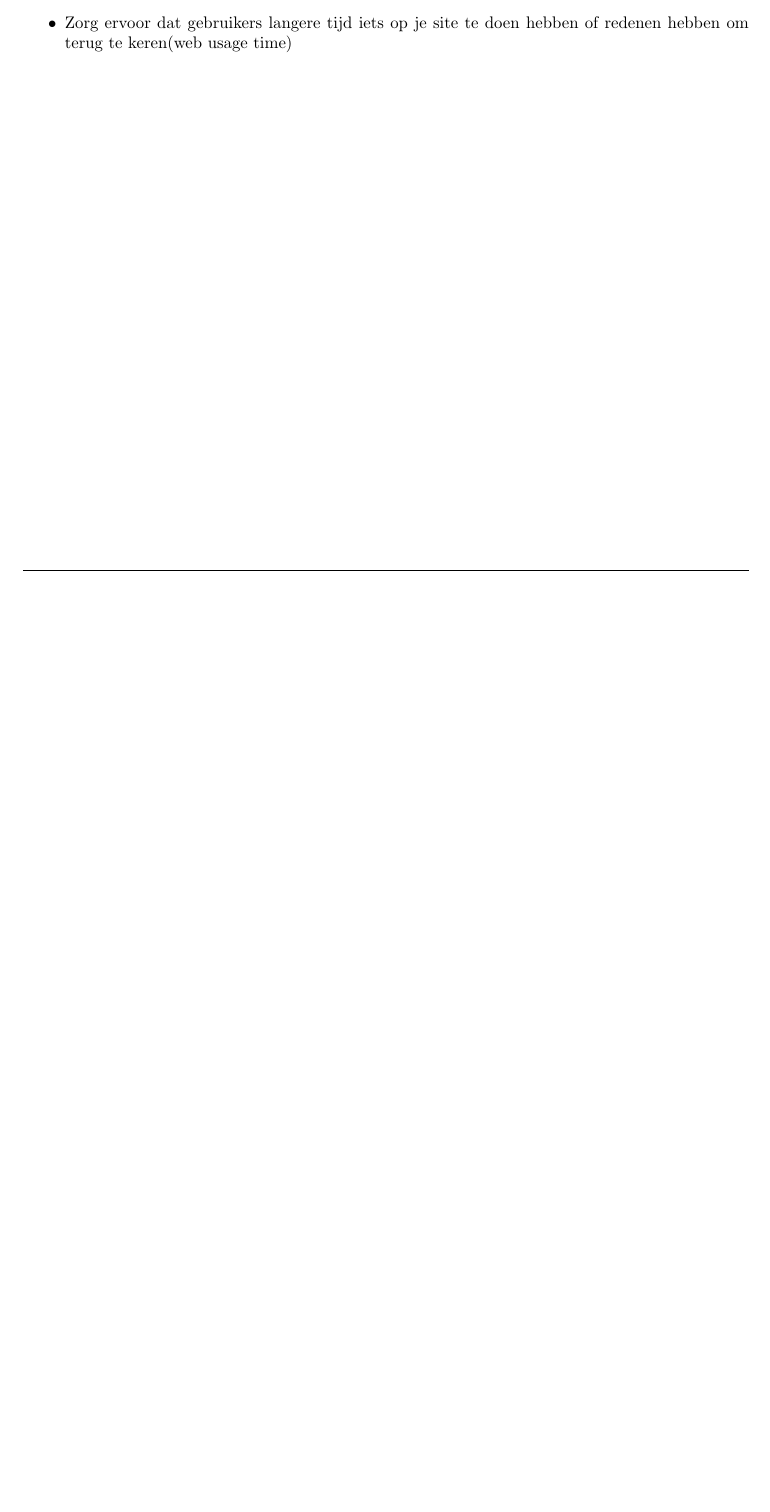
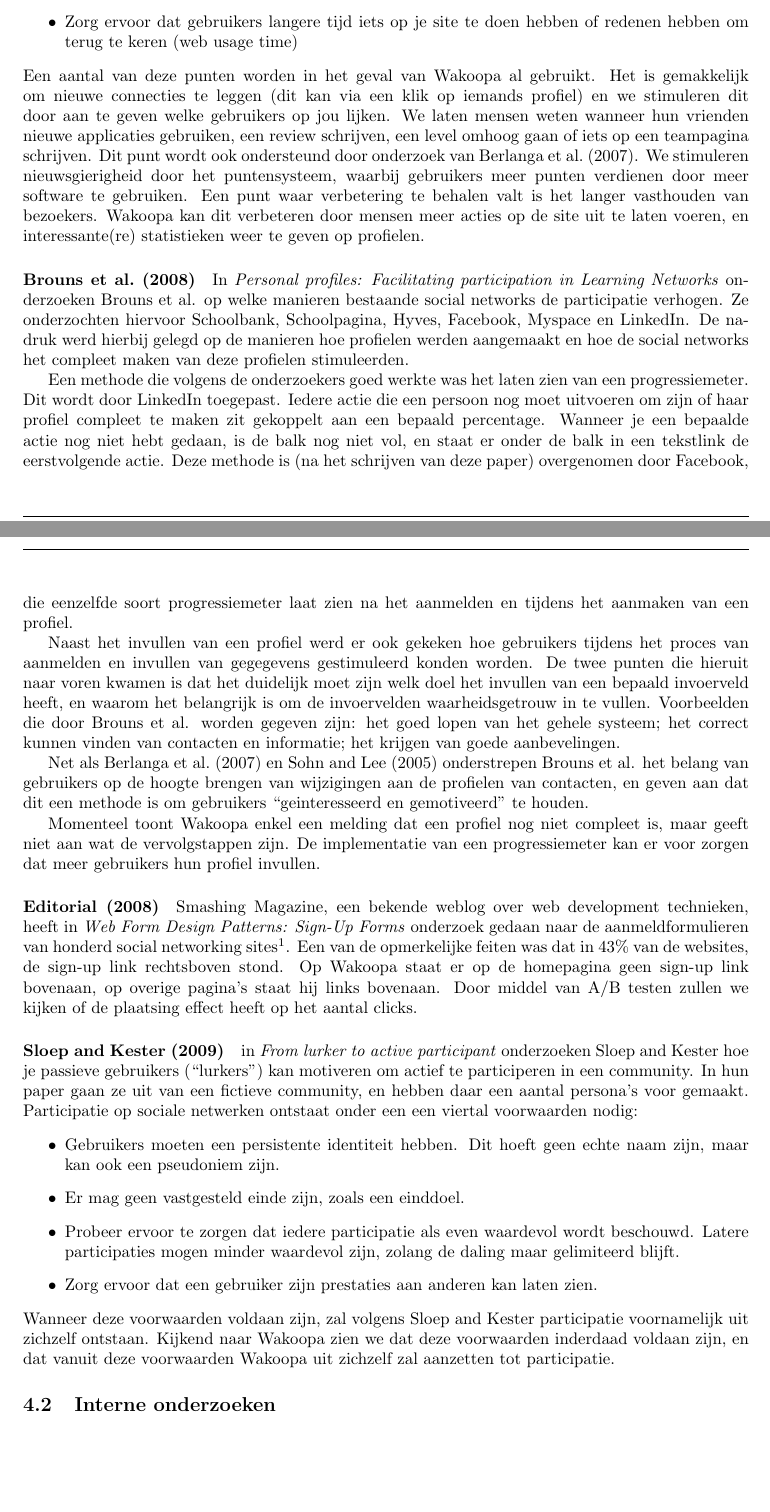
Before and after one commit to Kilian/Graduation, a LaTeX document (source/verslag.tex): part of page 7 of 14 before the commit and two parts of pages 7 and 8 of 15 after it, the two joined at a grey line, cut so that both start at the same text, the shorter picture padded with empty space. Compiled offline with pdfLaTeX.

Commit message:
write up all the research for chapter 1, update log

```diff
--- a/source/verslag.tex
+++ b/source/verslag.tex
@@ -9,7 +9,7 @@
   \bibpunct{(}{)}{;}{a}{,}{,}
 
   % metadata
-  \title{\textsc{Gebruiksvriendelijkheid~van Sociale~Netwerken} \linebreak (werktitel) \linebreak $Afstudeerverslag$}
+  \title{\textsc{Gebruiksvriendelijkheid~van Parcitipatie op Sociale~Netwerken} \linebreak (werktitel) \linebreak $Afstudeerverslag$}
   \author{\textbf{Kilian Valkhof}\\
   Hogeschool Rotterdam\\
   \\
@@ -188,4 +188,36 @@
         \end{itemize}
+        Een aantal van deze punten worden in het geval van Wakoopa al gebruikt. Het is gemakkelijk om nieuwe connecties te leggen (dit kan via een klik op iemands profiel) en we stimuleren dit door aan te geven welke gebruikers op jou lijken. We laten mensen weten wanneer hun vrienden nieuwe applicaties gebruiken, een review schrijven, een level omhoog gaan of iets op een teampagina schrijven. Dit punt wordt ook ondersteund door onderzoek van \cite{Berlanga2007}. We stimuleren nieuwsgierigheid door het puntensysteem, waarbij gebruikers meer punten verdienen door meer software te gebruiken. Een punt waar verbetering te behalen valt is het langer vasthouden van bezoekers. Wakoopa kan dit verbeteren door mensen meer acties op de site uit te laten voeren, en interessante(re) statistieken weer te geven op profielen.
+
+    \paragraph{\cite{Brouns2008}}
+
+    In \emph{Personal profiles: Facilitating participation in Learning Networks} onderzoeken \citeauthor{Brouns2008} op welke manieren bestaande social networks de participatie verhogen. Ze onderzochten hiervoor Schoolbank, Schoolpagina, Hyves, Facebook, Myspace en LinkedIn. De nadruk werd hierbij gelegd op de manieren hoe profielen werden aangemaakt en hoe de social networks het compleet maken van deze profielen stimuleerden.
+
+    Een methode die volgens de onderzoekers goed werkte was het laten zien van een progressiemeter. Dit wordt door LinkedIn toegepast. Iedere actie die een persoon nog moet uitvoeren om zijn of haar profiel compleet te maken zit gekoppelt aan een bepaald percentage. Wanneer je een bepaalde actie nog niet hebt gedaan, is de balk nog niet vol, en staat er onder de balk in een tekstlink de eerstvolgende actie. Deze methode is (na het schrijven van deze paper) overgenomen door Facebook, die eenzelfde soort progressiemeter laat zien na het aanmelden en tijdens het aanmaken van een profiel.
+
+    Naast het invullen van een profiel werd er ook gekeken hoe gebruikers tijdens het proces van aanmelden en invullen van gegegevens gestimuleerd konden worden. De twee punten die hieruit naar voren kwamen is dat het duidelijk moet zijn welk doel het invullen van een bepaald invoerveld heeft, en waarom het belangrijk is om de invoervelden waarheidsgetrouw in te vullen. Voorbeelden die door \citeauthor{Brouns2008} worden gegeven zijn: het goed lopen van het gehele systeem; het correct kunnen vinden van contacten en informatie; het krijgen van goede aanbevelingen.
+
+    Net als \citet{Berlanga2007} en \citet{Sohn2005} onderstrepen \citeauthor{Brouns2008} het belang van gebruikers op de hoogte brengen van wijzigingen aan de profielen van contacten, en geven aan dat dit een methode is om gebruikers ``geinteresseerd en gemotiveerd'' te houden.
+
+Momenteel toont Wakoopa enkel een melding dat een profiel nog niet compleet is, maar geeft niet aan wat de vervolgstappen zijn. De implementatie van een progressiemeter kan er voor zorgen dat meer gebruikers hun profiel invullen.
+
+    \paragraph{\cite{Editorial2008}}
+
+    Smashing Magazine, een bekende weblog over web development technieken, heeft in \emph{Web Form Design Patterns: Sign-Up Forms} onderzoek gedaan naar de aanmeldformulieren van honderd social networking sites\footnote{http://media2.smashingmagazine.com/images/web-form-design-patterns/urls.html}. Een van de opmerkelijke feiten was dat in 43\% van de websites, de sign-up link rechtsboven stond. Op Wakoopa staat er op de homepagina geen sign-up link bovenaan, op overige pagina's staat hij links bovenaan. Door middel van A/B testen zullen we kijken of de plaatsing effect heeft op het aantal clicks.
+
+    \paragraph{\cite{Sloep2009}}
+
+    in \emph{From lurker to active participant} onderzoeken \citeauthor{Sloep2009} hoe je passieve gebruikers (``lurkers'') kan motiveren om actief te participeren in een community. In hun paper gaan ze uit van een fictieve community, en hebben daar een aantal persona's voor gemaakt. Participatie op sociale netwerken ontstaat onder een een viertal voorwaarden nodig:
+    \begin{itemize}
+    \item Gebruikers moeten een persistente identiteit hebben. Dit hoeft geen echte naam zijn, maar kan ook een pseudoniem zijn.
+    \item Er mag geen vastgesteld einde zijn, zoals een einddoel.
+    \item Probeer ervoor te zorgen dat iedere participatie als even waardevol wordt beschouwd. Latere participaties mogen minder waardevol zijn, zolang de daling maar gelimiteerd blijft.
+    \item Zorg ervoor dat een gebruiker zijn prestaties aan anderen kan laten zien.
+    \end{itemize}
+    Wanneer deze voorwaarden voldaan zijn, zal volgens \citeauthor{Sloep2009} participatie voornamelijk uit zichzelf ontstaan. Kijkend naar Wakoopa zien we dat deze voorwaarden inderdaad voldaan zijn, en dat vanuit deze voorwaarden Wakoopa uit zichzelf zal aanzetten tot participatie.
+
+
+  \subsection{Interne onderzoeken}
+
 
   \newpage
   \section{Wat vinden gebruikers van het sociaal netwerk Wakoopa op het gebied van usability?}
```
Also changed, not shown: source/verslag.tex (22 more changed lines), 1 other file.
